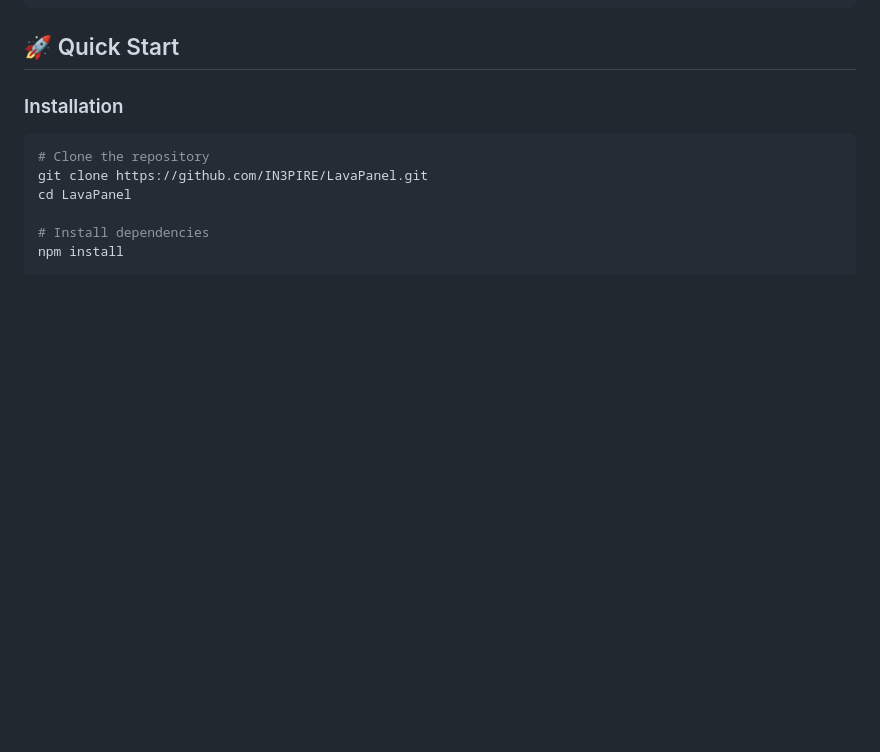
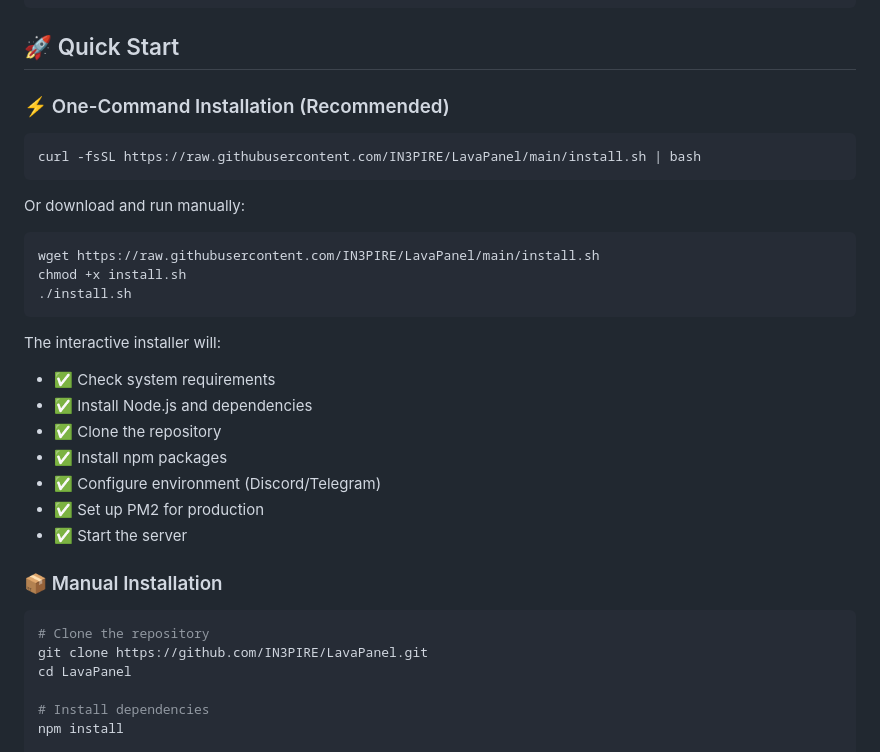
Before and after one commit to IN3PIRE/LavaPanel, a Markdown page: README.md, the part around the change. Drawn GitHub-style; blank space fills up the shorter version.

Commit message:
Update README.md with one-command installation script reference

````diff
--- a/README.md
+++ b/README.md
@@ -100,7 +100,30 @@ LavaPanel/
 
 ## 🚀 Quick Start
 
-### Installation
+### ⚡ One-Command Installation (Recommended)
+
+```bash
+curl -fsSL https://raw.githubusercontent.com/IN3PIRE/LavaPanel/main/install.sh | bash
+```
+
+Or download and run manually:
+
+```bash
+wget https://raw.githubusercontent.com/IN3PIRE/LavaPanel/main/install.sh
+chmod +x install.sh
+./install.sh
+```
+
+The interactive installer will:
+- ✅ Check system requirements
+- ✅ Install Node.js and dependencies
+- ✅ Clone the repository
+- ✅ Install npm packages
+- ✅ Configure environment (Discord/Telegram)
+- ✅ Set up PM2 for production
+- ✅ Start the server
+
+### 📦 Manual Installation
 
 ```bash
 # Clone the repository
````
